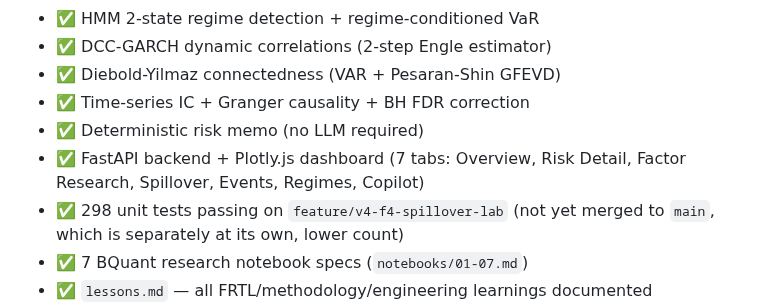
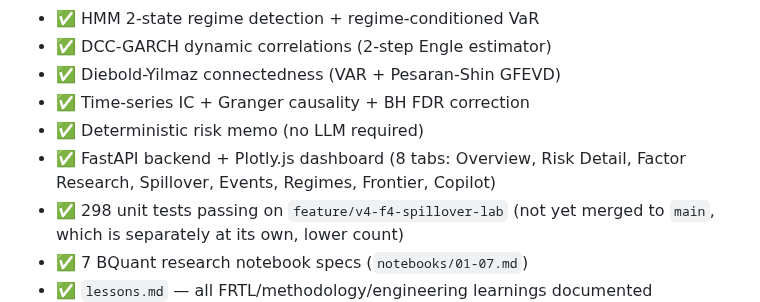
Before and after one commit to ConfusedNeuron/Drishti, a Markdown page: CLAUDE.md, the part around the change. Drawn GitHub-style.

Commit message:
docs: tab count 7→8 (Frontier); design-doc pairwise-orientation erratum noted
Co-Authored-By: Claude Fable 5 <noreply@anthropic.com>

```diff
--- a/CLAUDE.md
+++ b/CLAUDE.md
@@ -109,7 +109,7 @@ Executed subagent-driven (validator → implementer → reviewer per task; valid
 - ✅ Diebold-Yilmaz connectedness (VAR + Pesaran-Shin GFEVD)
 - ✅ Time-series IC + Granger causality + BH FDR correction
 - ✅ Deterministic risk memo (no LLM required)
-- ✅ FastAPI backend + Plotly.js dashboard (7 tabs: Overview, Risk Detail, Factor Research, Spillover, Events, Regimes, Copilot)
+- ✅ FastAPI backend + Plotly.js dashboard (8 tabs: Overview, Risk Detail, Factor Research, Spillover, Events, Regimes, Frontier, Copilot)
 - ✅ 298 unit tests passing on `feature/v4-f4-spillover-lab` (not yet merged to `main`, which is separately at its own, lower count)
 - ✅ 7 BQuant research notebook specs (`notebooks/01-07.md`)
 - ✅ `lessons.md` — all FRTL/methodology/engineering learnings documented
```
